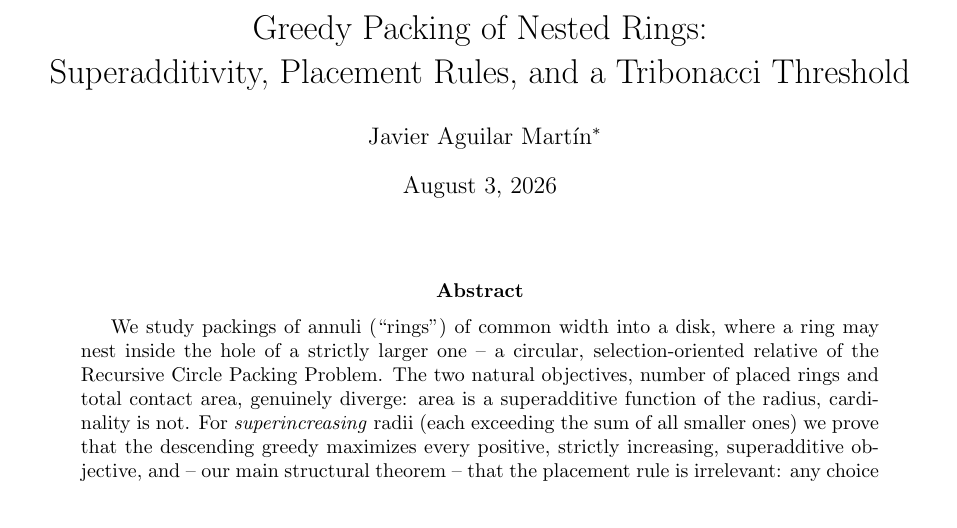
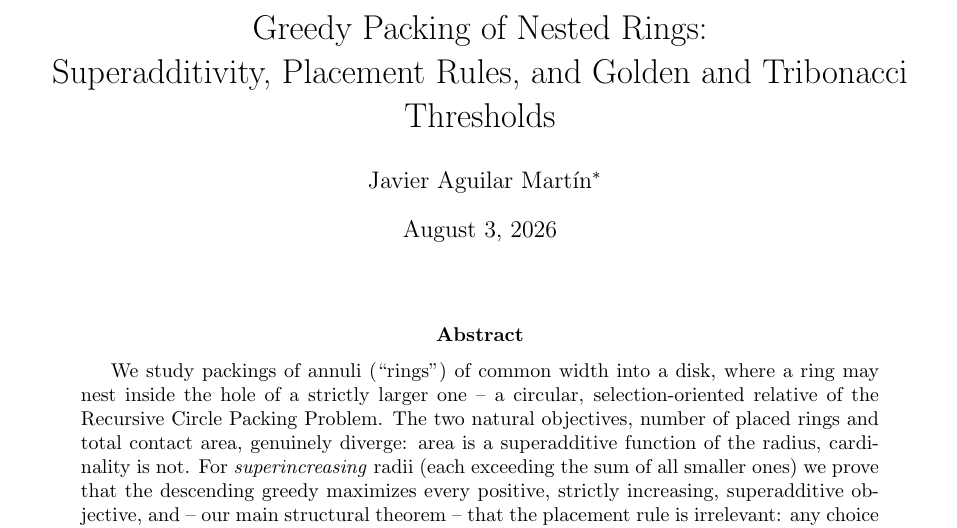
Before and after one commit to JaviMaligno/calamares, a LaTeX paper (paper/main.tex): part of page 1 of 35, cut so that both start at the same text. Compiled offline with pdfLaTeX.

Commit message:
Titulo: Golden and Tribonacci Thresholds (refleja el contraejemplo)
Co-Authored-By: Claude Fable 5 <noreply@anthropic.com>

```diff
--- a/paper/main.tex
+++ b/paper/main.tex
@@ -18,7 +18,8 @@
 \newcommand{\lexmax}{\mathrm{lexmax}}
 \newcommand{\R}{\mathbb{R}}
 
-\title{Greedy Packing of Nested Rings:\\ Superadditivity, Placement Rules, and a Tribonacci Threshold}
+\title{Greedy Packing of Nested Rings:\\ Superadditivity, Placement Rules,
+and Golden and Tribonacci Thresholds}
 \author{Javier Aguilar Mart\'in\thanks{Independent researcher.
 \texttt{javier.aguilar@sapira.ai}. Computational verification scripts for
 every numerical claim, together with extended proofs and the verification
```
Also changed, not shown: paper/main.pdf.
